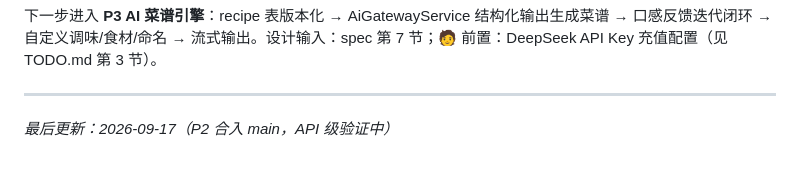
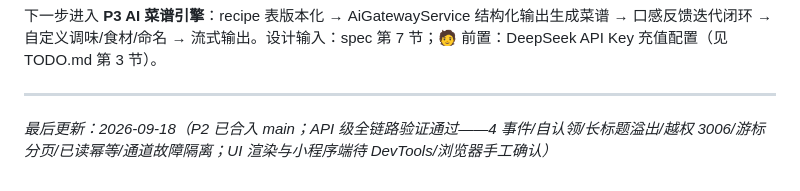
Before and after one commit to kting-create/link-life, a Markdown page: docs/PROJECT-STATUS.md, the part around the change. Rendered like a GitHub page.

Commit message:
docs: record P2 api-level verification results

```diff
--- a/docs/PROJECT-STATUS.md
+++ b/docs/PROJECT-STATUS.md
@@ -76,4 +76,4 @@ P2（推送模块）已完成并经 PR #2 合入 main：Flyway V3 站内通知
 
 ---
 
-*最后更新：2026-09-17（P2 合入 main，API 级验证中）*
+*最后更新：2026-09-18（P2 已合入 main；API 级全链路验证通过——4 事件/自认领/长标题溢出/越权 3006/游标分页/已读幂等/通道故障隔离；UI 渲染与小程序端待 DevTools/浏览器手工确认）*
```
